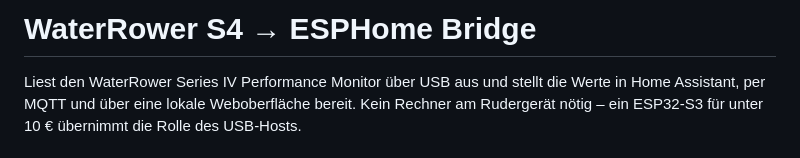
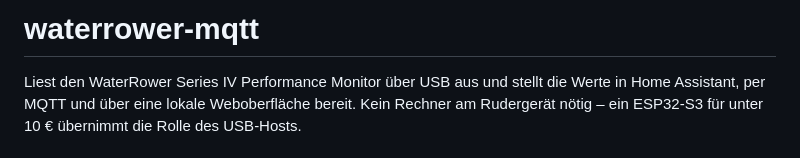
Before and after one commit to MojoOne1/waterrower-mqtt, a Markdown page: README.md, the part around the change. GitHub-like rendering.

Commit message:
Projekt auf waterrower-mqtt umbenennen
Co-Authored-By: Claude Sonnet 5 <noreply@anthropic.com>

```diff
--- a/README.md
+++ b/README.md
@@ -1,4 +1,4 @@
-# WaterRower S4 → ESPHome Bridge
+# waterrower-mqtt
 
 Liest den WaterRower Series IV Performance Monitor über USB aus und stellt
 die Werte in Home Assistant, per MQTT und über eine lokale Weboberfläche
```
